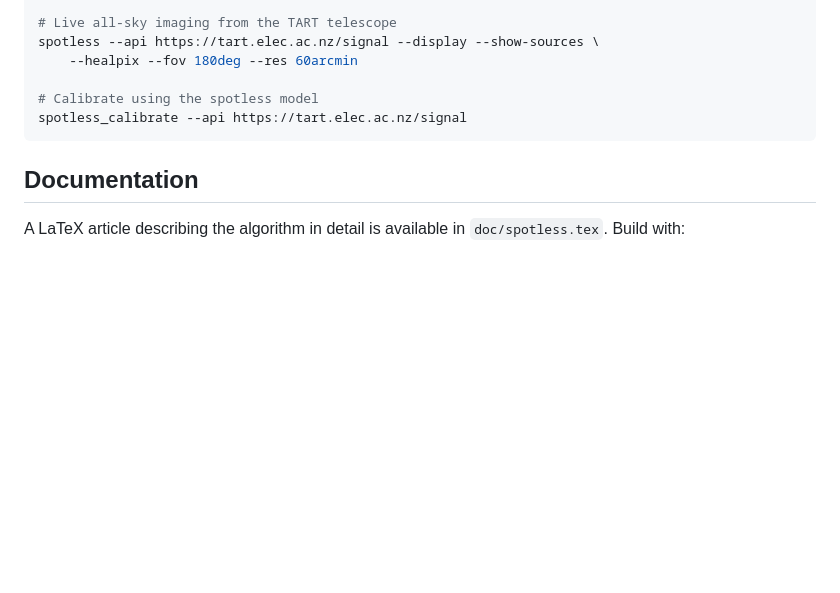
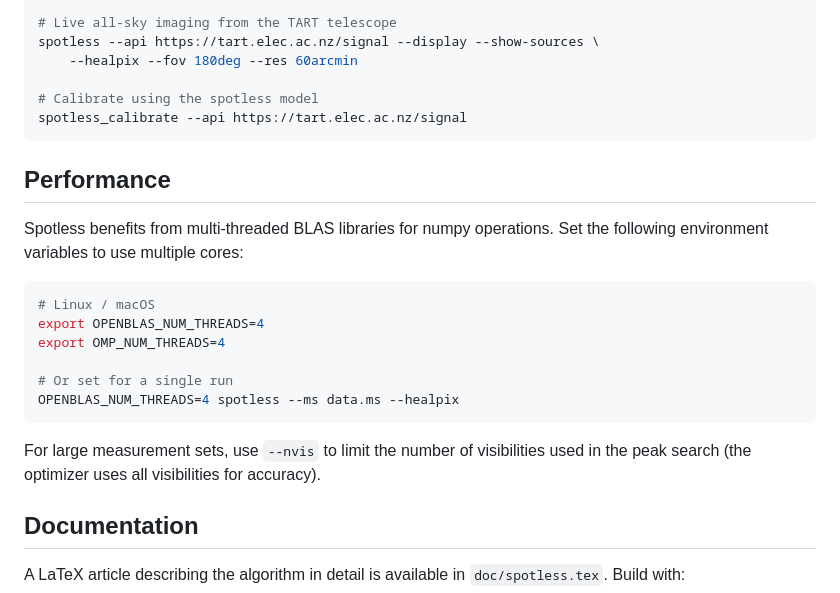
Before and after one commit to tmolteno/spotless, a Markdown page: README.md, the part around the change. Rendered like a GitHub page; blank space fills up the shorter version.

Commit message:
Add performance section to README (BLAS threading, --nvis)

````diff
--- a/README.md
+++ b/README.md
@@ -147,6 +147,24 @@ spotless --api https://tart.elec.ac.nz/signal --display --show-sources \
 spotless_calibrate --api https://tart.elec.ac.nz/signal
 ```
 
+## Performance
+
+Spotless benefits from multi-threaded BLAS libraries for numpy operations.
+Set the following environment variables to use multiple cores:
+
+```sh
+# Linux / macOS
+export OPENBLAS_NUM_THREADS=4
+export OMP_NUM_THREADS=4
+
+# Or set for a single run
+OPENBLAS_NUM_THREADS=4 spotless --ms data.ms --healpix
+```
+
+For large measurement sets, use `--nvis` to limit the number of
+visibilities used in the peak search (the optimizer uses all
+visibilities for accuracy).
+
 ## Documentation
 
 A LaTeX article describing the algorithm in detail is available in `doc/spotless.tex`.
````
